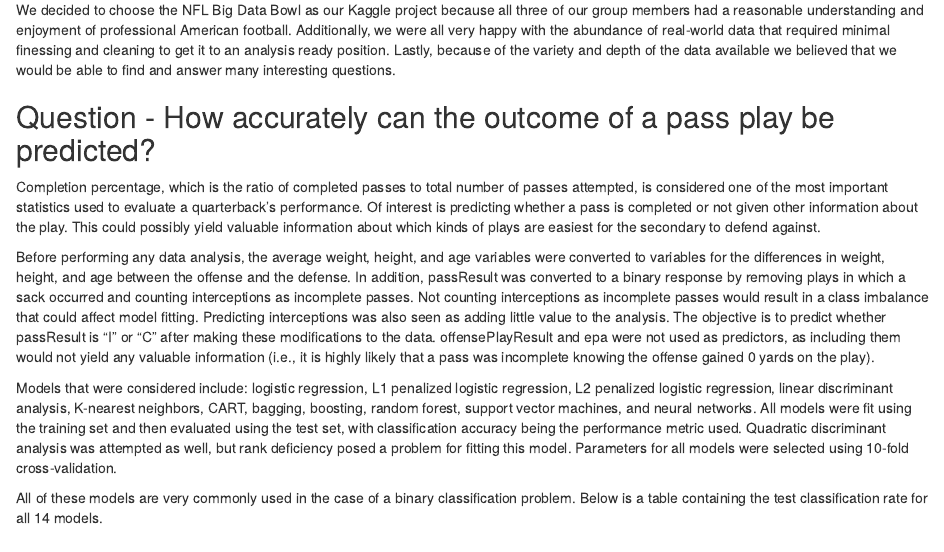
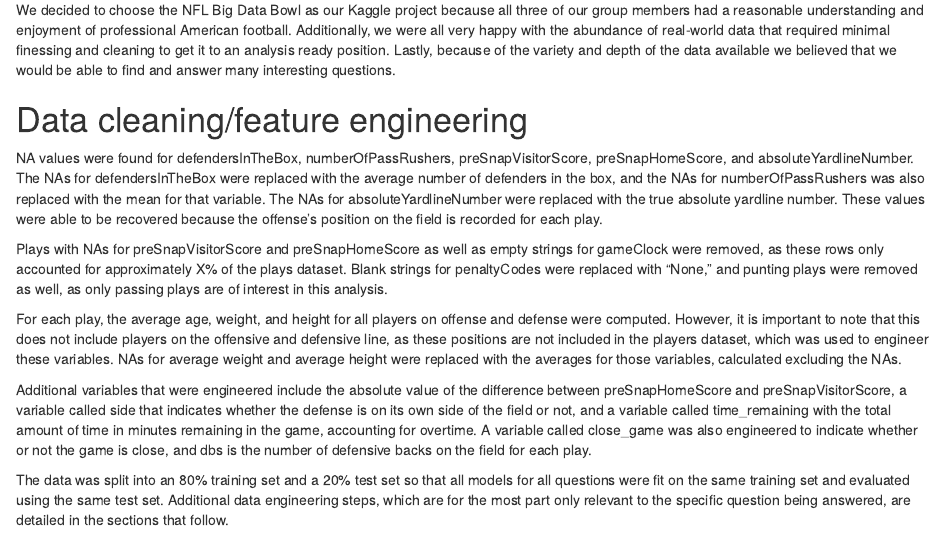
Before and after one commit to seanxduan/Data-III-Project-3, an R Markdown document (primary_writeup.Rmd): the page in a window 1100 px wide, from 610 px down. Rendered offline with R 4.5, knitr and Pandoc, with nearby package versions; some code elsewhere in the file could not run offline.

Commit message:
Finished my write-up

````diff
--- a/primary_writeup.Rmd
+++ b/primary_writeup.Rmd
@@ -92,6 +92,18 @@ library(stringr)
 
 We decided to choose the NFL Big Data Bowl as our Kaggle project because all three of our group members had a reasonable understanding and enjoyment of professional American football. Additionally, we were all very happy with the abundance of real-world data that required minimal finessing and cleaning to get it to an analysis ready position. Lastly, because of the variety and depth of the data available we believed that we would be able to find and answer many interesting questions.
 
+# Data cleaning/feature engineering
+
+NA values were found for defendersInTheBox, numberOfPassRushers, preSnapVisitorScore, preSnapHomeScore, and absoluteYardlineNumber. The NAs for defendersInTheBox were replaced with the average number of defenders in the box, and the NAs for numberOfPassRushers was also replaced with the mean for that variable. The NAs for absoluteYardlineNumber were replaced with the true absolute yardline number. These values were able to be recovered because the offense’s position on the field is recorded for each play.
+
+Plays with NAs for preSnapVisitorScore and preSnapHomeScore as well as empty strings for gameClock were removed, as these rows only accounted for approximately X% of the plays dataset. Blank strings for penaltyCodes were replaced with “None,” and punting plays were removed as well, as only passing plays are of interest in this analysis.
+
+For each play, the average age, weight, and height for all players on offense and defense were computed. However, it is important to note that this does not include players on the offensive and defensive line, as these positions are not included in the players dataset, which was used to engineer these variables. NAs for average weight and average height were replaced with the averages for those variables, calculated excluding the NAs.
+
+Additional variables that were engineered include the absolute value of the difference between preSnapHomeScore and preSnapVisitorScore, a variable called side that indicates whether the defense is on its own side of the field or not, and a variable called time_remaining with the total amount of time in minutes remaining in the game, accounting for overtime. A variable called close_game was also engineered to indicate whether or not the game is close, and dbs is the number of defensive backs on the field for each play.
+
+The data was split into an 80% training set and a 20% test set so that all models for all questions were fit on the same training set and evaluated using the same test set. Additional data engineering steps, which are for the most part only relevant to the specific question being answered, are detailed in the sections that follow.
+
 ```{r child = "david_primary.Rmd"}
 ```
 
````
